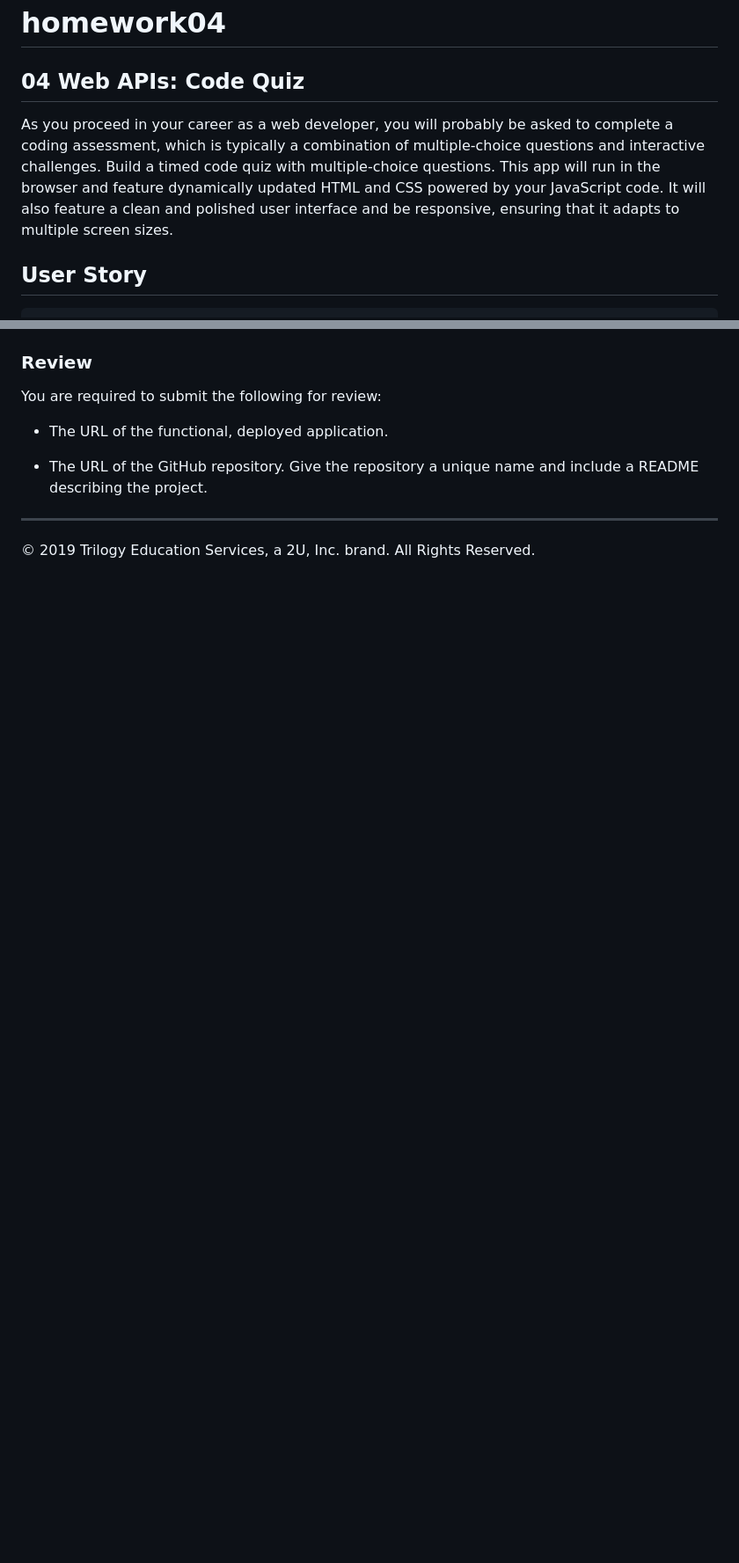
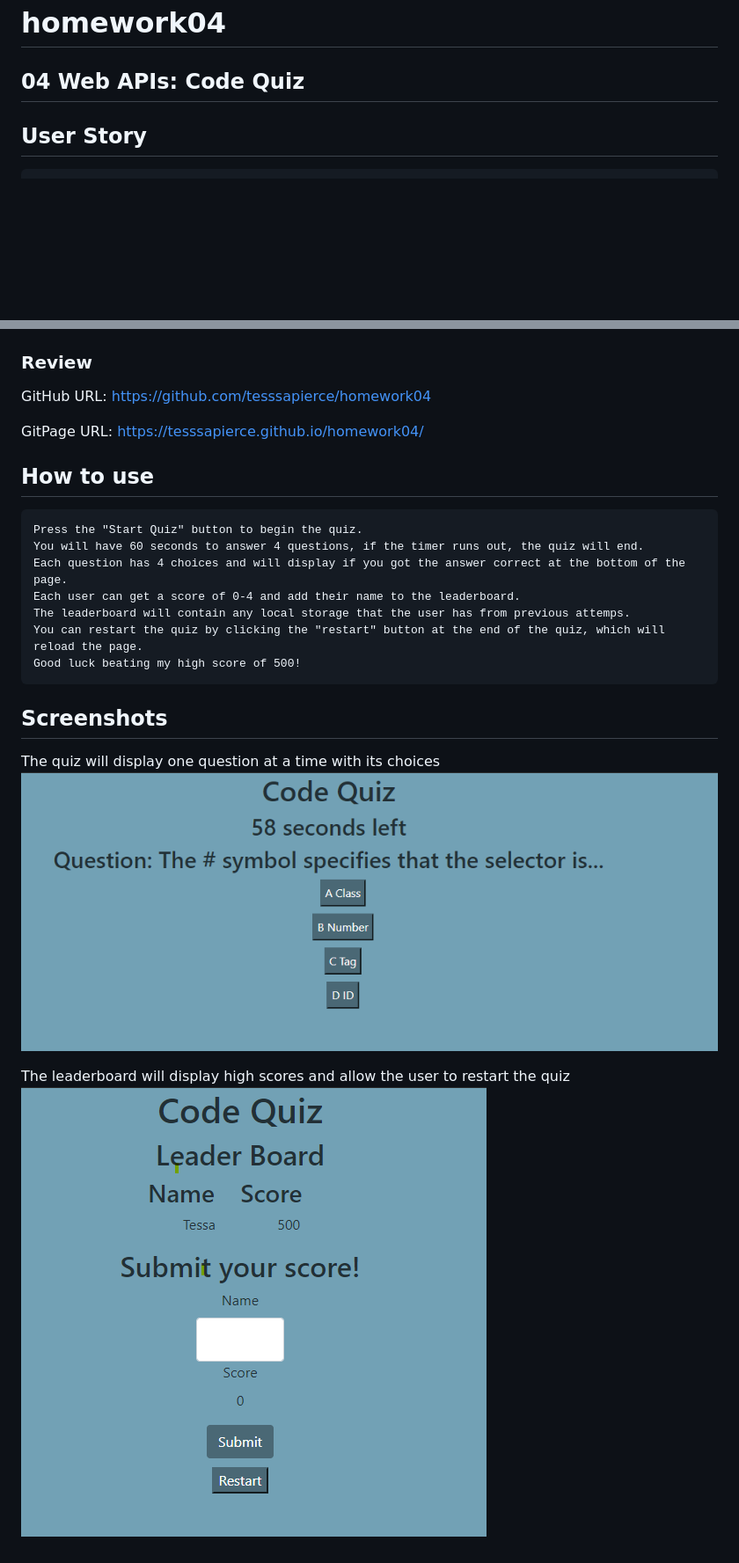
Before and after one commit to tesssapierce/homework04, a Markdown page: README.md, 2 parts joined by grey strips. Shown: that part at 88% size. Drawn GitHub-style; pictures changed too: assets/images/leaderBoard.png (added), assets/images/quizDisplay.png (added); blank space fills up the shorter version.

````diff
--- a/README.md
+++ b/README.md
@@ -1,7 +1,5 @@
 # homework04
 ## 04 Web APIs: Code Quiz
-
-As you proceed in your career as a web developer, you will probably be asked to complete a coding assessment, which is typically a combination of multiple-choice questions and interactive challenges. Build a timed code quiz with multiple-choice questions. This app will run in the browser and feature dynamically updated HTML and CSS powered by your JavaScript code. It will also feature a clean and polished user interface and be responsive, ensuring that it adapts to multiple screen sizes.
 
 ## User Story
 
@@ -34,10 +28,26 @@ The following animation demonstrates the application functionality:
 ### Review
 
-You are required to submit the following for review:
+GitHub URL: https://github.com/tesssapierce/homework04
 
-* The URL of the functional, deployed application.
+GitPage URL: https://tesssapierce.github.io/homework04/
 
-* The URL of the GitHub repository. Give the repository a unique name and include a README describing the project.
 
-- - -
-© 2019 Trilogy Education Services, a 2U, Inc. brand. All Rights Reserved.
+## How to use
+
+```
+Press the "Start Quiz" button to begin the quiz.
+You will have 60 seconds to answer 4 questions, if the timer runs out, the quiz will end.
+Each question has 4 choices and will display if you got the answer correct at the bottom of the page.
+Each user can get a score of 0-4 and add their name to the leaderboard.
+The leaderboard will contain any local storage that the user has from previous attemps.
+You can restart the quiz by clicking the "restart" button at the end of the quiz, which will reload the page.
+Good luck beating my high score of 500!
+```
+
+## Screenshots
+
+The quiz will display one question at a time with its choices
+![quiz display](./assets/images/quizDisplay.png)
+
+The leaderboard will display high scores and allow the user to restart the quiz
+![!leaderboard display](./assets/images/leaderBoard.png)
````
Also changed, not shown: other parts of README.md (+0 -4 lines), 3 other files.
